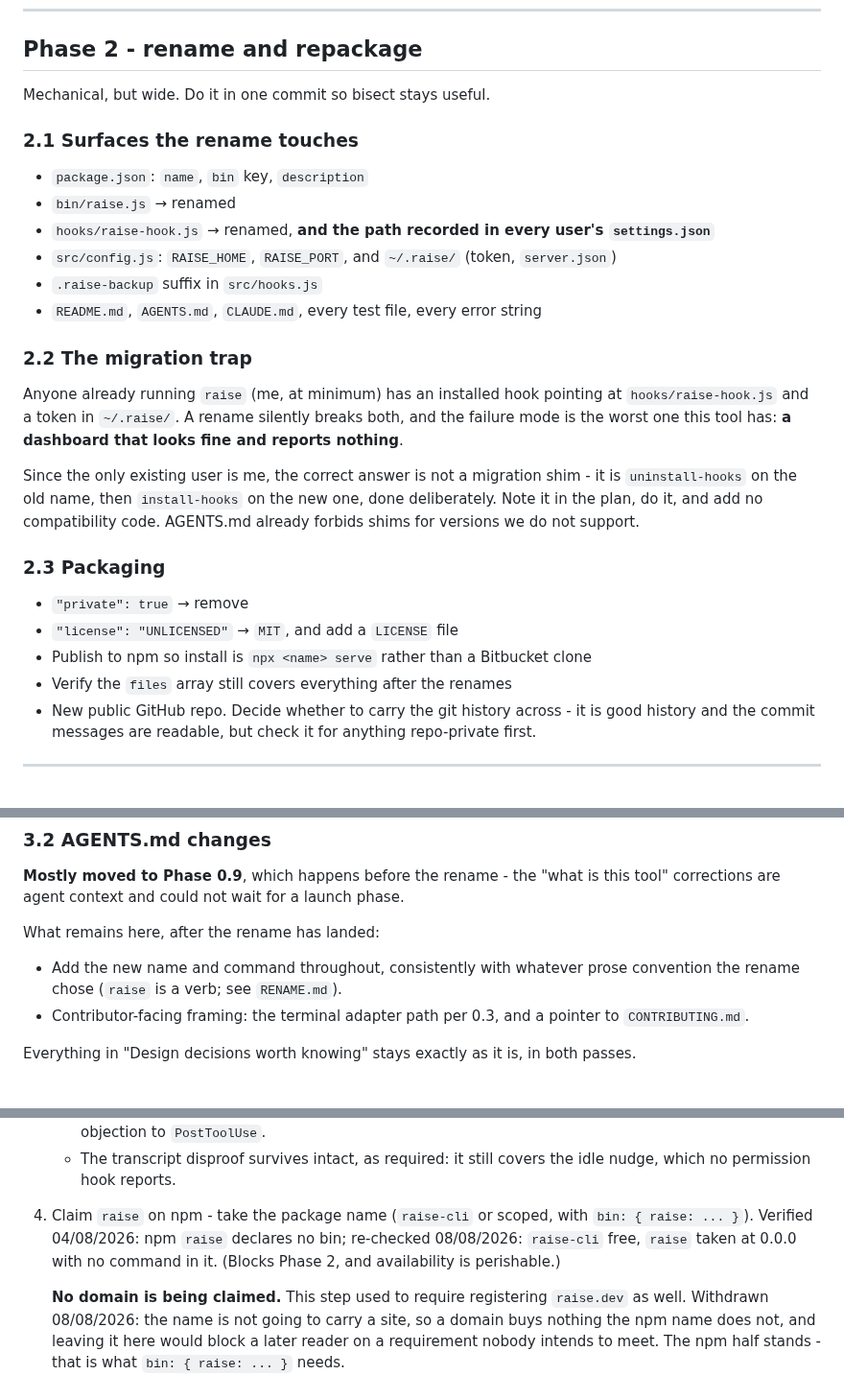
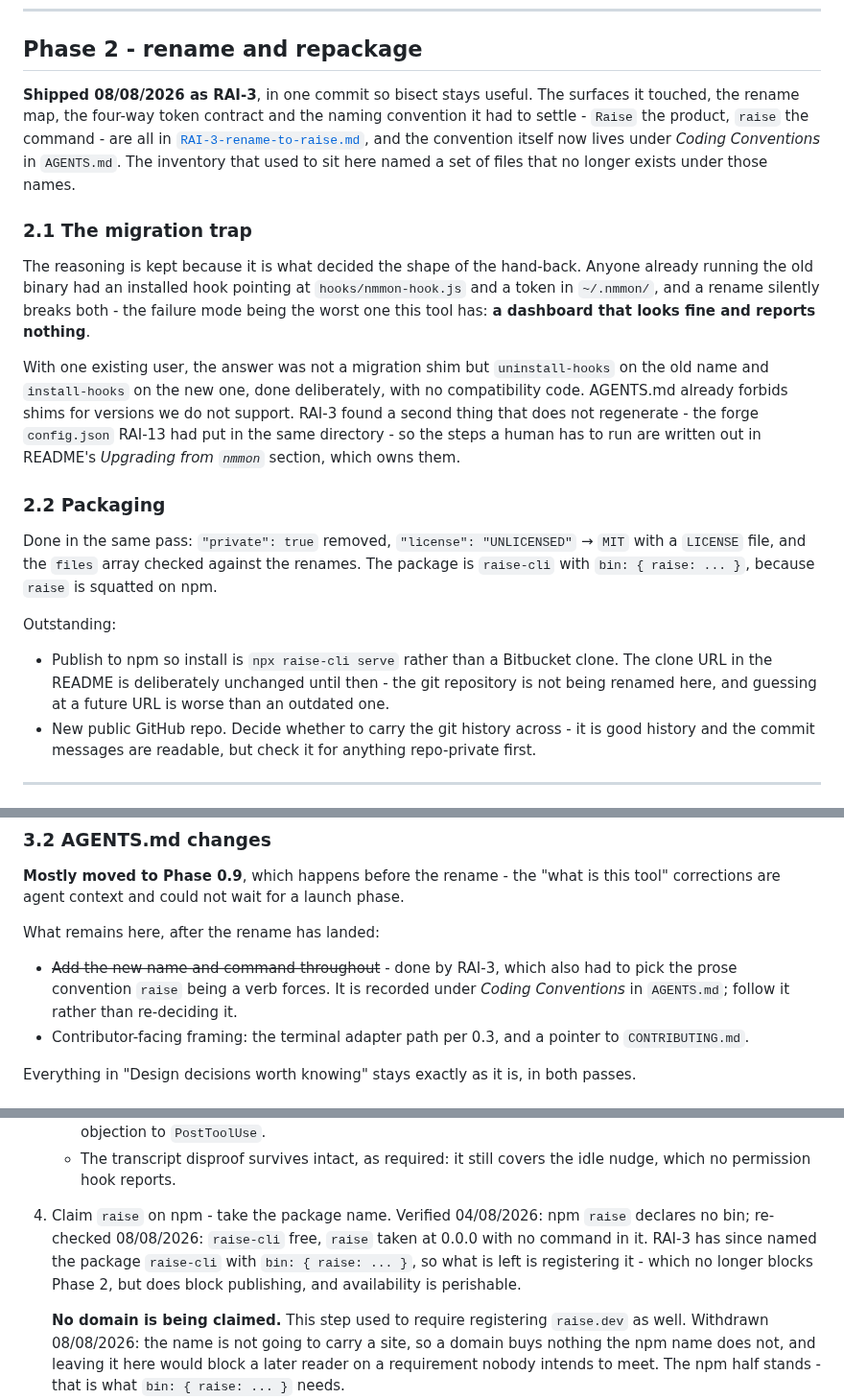
Before and after one commit to mattwwatson/raise, a Markdown page: docs/tasks/RAI-1-open-source-release.md, 3 parts joined by grey strips. Shown at 96% size. GitHub-like rendering.

Commit message:
no-mistakes(document): correct rename staleness in epic specs and README

```diff
--- a/docs/tasks/RAI-1-open-source-release.md
+++ b/docs/tasks/RAI-1-open-source-release.md
@@ -198,36 +198,37 @@ tell you the page looks sane with three sources missing.
 
 ## Phase 2 - rename and repackage
 
-Mechanical, but wide. Do it in one commit so bisect stays useful.
+**Shipped 08/08/2026 as RAI-3**, in one commit so bisect stays useful. The surfaces it touched,
+the rename map, the four-way token contract and the naming convention it had to settle - `Raise`
+the product, `raise` the command - are all in
+[`RAI-3-rename-to-raise.md`](RAI-3-rename-to-raise.md), and the convention itself now lives under
+*Coding Conventions* in `AGENTS.md`. The inventory that used to sit here named a set of files
+that no longer exists under those names.
 
-### 2.1 Surfaces the rename touches
+### 2.1 The migration trap
 
-- `package.json`: `name`, `bin` key, `description`
-- `bin/raise.js` → renamed
-- `hooks/raise-hook.js` → renamed, **and the path recorded in every user's
-  `settings.json`**
-- `src/config.js`: `RAISE_HOME`, `RAISE_PORT`, and `~/.raise/` (token, `server.json`)
-- `.raise-backup` suffix in `src/hooks.js`
-- `README.md`, `AGENTS.md`, `CLAUDE.md`, every test file, every error string
+The reasoning is kept because it is what decided the shape of the hand-back. Anyone already
+running the old binary had an installed hook pointing at `hooks/nmmon-hook.js` and a token in
+`~/.nmmon/`, and a rename silently breaks both - the failure mode being the worst one this tool
+has: **a dashboard that looks fine and reports nothing**.
 
-### 2.2 The migration trap
+With one existing user, the answer was not a migration shim but `uninstall-hooks` on the old
+name and `install-hooks` on the new one, done deliberately, with no compatibility code. AGENTS.md
+already forbids shims for versions we do not support. RAI-3 found a second thing that does not
+regenerate - the forge `config.json` RAI-13 had put in the same directory - so the steps a human
+has to run are written out in README's *Upgrading from `nmmon`* section, which owns them.
 
-Anyone already running `raise` (me, at minimum) has an installed hook pointing at
-`hooks/raise-hook.js` and a token in `~/.raise/`. A rename silently breaks both, and the
-failure mode is the worst one this tool has: **a dashboard that looks fine and reports
-nothing**.
+### 2.2 Packaging
 
-Since the only existing user is me, the correct answer is not a migration shim - it is
-`uninstall-hooks` on the old name, then `install-hooks` on the new one, done deliberately.
-Note it in the plan, do it, and add no compatibility code. AGENTS.md already forbids shims for
-versions we do not support.
+Done in the same pass: `"private": true` removed, `"license": "UNLICENSED"` → `MIT` with a
+`LICENSE` file, and the `files` array checked against the renames. The package is `raise-cli`
+with `bin: { raise: ... }`, because `raise` is squatted on npm.
 
-### 2.3 Packaging
+Outstanding:
 
-- `"private": true` → remove
-- `"license": "UNLICENSED"` → `MIT`, and add a `LICENSE` file
-- Publish to npm so install is `npx <name> serve` rather than a Bitbucket clone
-- Verify the `files` array still covers everything after the renames
+- Publish to npm so install is `npx raise-cli serve` rather than a Bitbucket clone. The clone
+  URL in the README is deliberately unchanged until then - the git repository is not being
+  renamed here, and guessing at a future URL is worse than an outdated one.
 - New public GitHub repo. Decide whether to carry the git history across - it is good history
   and the commit messages are readable, but check it for anything repo-private first.
 
@@ -266,8 +267,9 @@ corrections are agent context and could not wait for a launch phase.
 
 What remains here, after the rename has landed:
 
-- Add the new name and command throughout, consistently with whatever prose convention the
-  rename chose (`raise` is a verb; see `RENAME.md`).
+- ~~Add the new name and command throughout~~ - done by RAI-3, which also had to pick the prose
+  convention `raise` being a verb forces. It is recorded under *Coding Conventions* in
+  `AGENTS.md`; follow it rather than re-deciding it.
 - Contributor-facing framing: the terminal adapter path per 0.3, and a pointer to
   `CONTRIBUTING.md`.
 
@@ -369,10 +371,11 @@ expect and is the one that reads as "someone thought about this".
      that are already open - which was the whole objection to `PostToolUse`.
    - The transcript disproof survives intact, as required: it still covers the idle nudge,
      which no permission hook reports.
-4. Claim `raise` on npm - take the package name (`raise-cli` or scoped, with
-   `bin: { raise: ... }`). Verified 04/08/2026: npm `raise` declares no bin; re-checked
-   08/08/2026: `raise-cli` free, `raise` taken at 0.0.0 with no command in it.
-   (Blocks Phase 2, and availability is perishable.)
+4. Claim `raise` on npm - take the package name. Verified 04/08/2026: npm `raise` declares no
+   bin; re-checked 08/08/2026: `raise-cli` free, `raise` taken at 0.0.0 with no command in it.
+   RAI-3 has since named the package `raise-cli` with `bin: { raise: ... }`, so what is left is
+   registering it - which no longer blocks Phase 2, but does block publishing, and availability
+   is perishable.
 
    **No domain is being claimed.** This step used to require registering `raise.dev` as well.
    Withdrawn 08/08/2026: the name is not going to carry a site, so a domain buys nothing the
```
Also changed, not shown: README.md (+1 -1 lines), docs/tasks/RAI-2-what-this-tool-is.md (+1 -1 lines).
